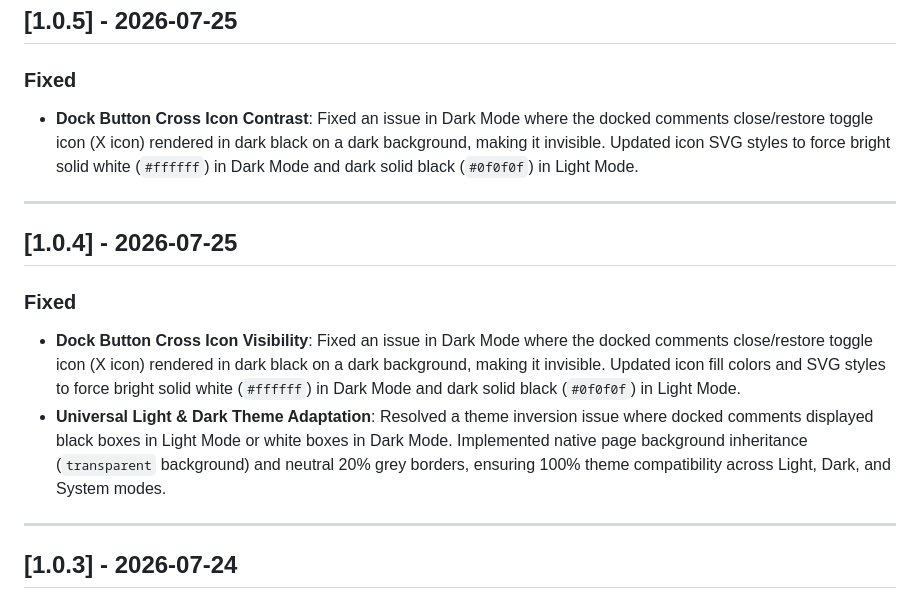
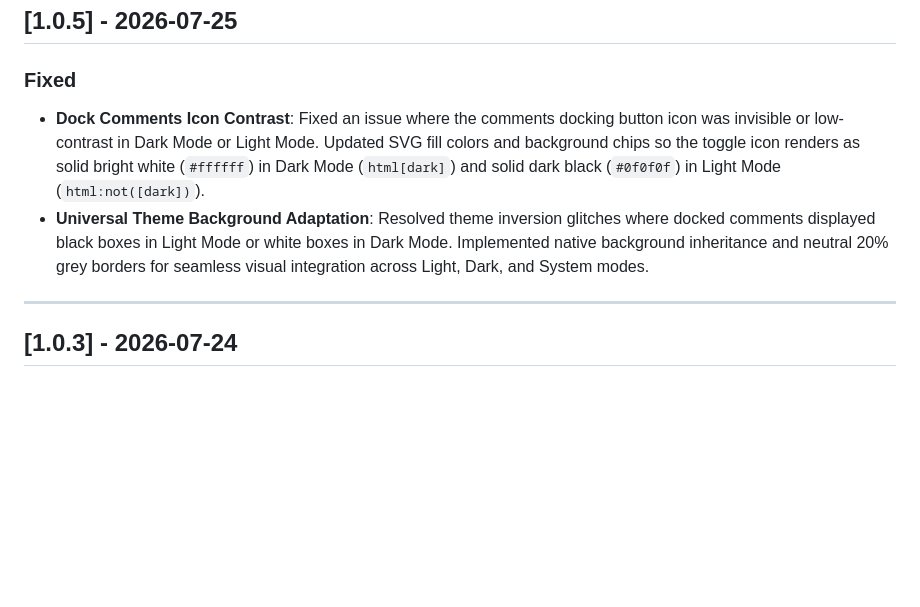
Before and after one commit to vishwa-vsr/YouTube-Control, a Markdown page: CHANGELOG.md, the part around the change. GitHub-like rendering; blank space fills up the shorter version.

Commit message:
docs: rewrite v1.0.5 release notes in CHANGELOG.md for icon contrast and theme adaptation fixes

```diff
--- a/CHANGELOG.md
+++ b/CHANGELOG.md
@@ -5,15 +5,8 @@ All notable changes to the **YouTube Control: Shorts Blocker & Detox** extension
 ## [1.0.5] - 2026-07-25
 
 ### Fixed
-- **Dock Button Cross Icon Contrast**: Fixed an issue in Dark Mode where the docked comments close/restore toggle icon (X icon) rendered in dark black on a dark background, making it invisible. Updated icon SVG styles to force bright solid white (`#ffffff`) in Dark Mode and dark solid black (`#0f0f0f`) in Light Mode.
-
----
-
-## [1.0.4] - 2026-07-25
-
-### Fixed
-- **Dock Button Cross Icon Visibility**: Fixed an issue in Dark Mode where the docked comments close/restore toggle icon (X icon) rendered in dark black on a dark background, making it invisible. Updated icon fill colors and SVG styles to force bright solid white (`#ffffff`) in Dark Mode and dark solid black (`#0f0f0f`) in Light Mode.
-- **Universal Light & Dark Theme Adaptation**: Resolved a theme inversion issue where docked comments displayed black boxes in Light Mode or white boxes in Dark Mode. Implemented native page background inheritance (`transparent` background) and neutral 20% grey borders, ensuring 100% theme compatibility across Light, Dark, and System modes.
+- **Dock Comments Icon Contrast**: Fixed an issue where the comments docking button icon was invisible or low-contrast in Dark Mode or Light Mode. Updated SVG fill colors and background chips so the toggle icon renders as solid bright white (`#ffffff`) in Dark Mode (`html[dark]`) and solid dark black (`#0f0f0f`) in Light Mode (`html:not([dark])`).
+- **Universal Theme Background Adaptation**: Resolved theme inversion glitches where docked comments displayed black boxes in Light Mode or white boxes in Dark Mode. Implemented native background inheritance and neutral 20% grey borders for seamless visual integration across Light, Dark, and System modes.
 
 ---
 
```
